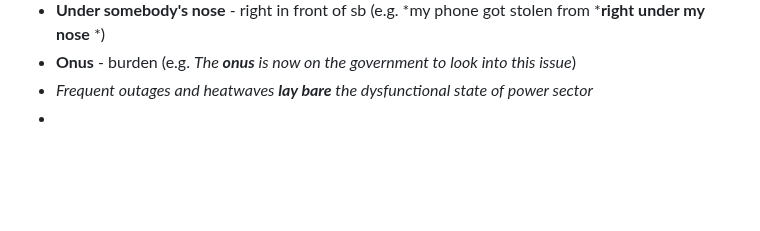
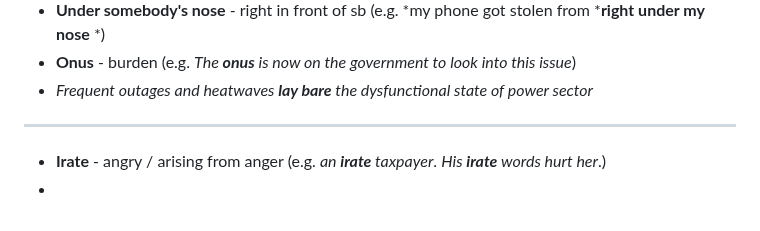
Before and after one commit to susmit31/obsidian, a Markdown page: English.md, the part around the change. GitHub-like rendering; blank space fills up the shorter version.

```diff
--- a/English.md
+++ b/English.md
@@ -167,4 +167,6 @@
 - **Under somebody's nose** - right in front of sb (e.g. *my phone got stolen from ***right under my nose** *)
 - **Onus** - burden (e.g. *The **onus** is now on the government to look into this issue*)
 - *Frequent outages and heatwaves **lay bare** the dysfunctional state of power sector*
+---
+- **Irate** - angry / arising from anger (e.g. *an **irate** taxpayer*. *His **irate** words hurt her*.)
 -
```
Also changed, not shown: Bangla.md (added, +3 -0 lines).
